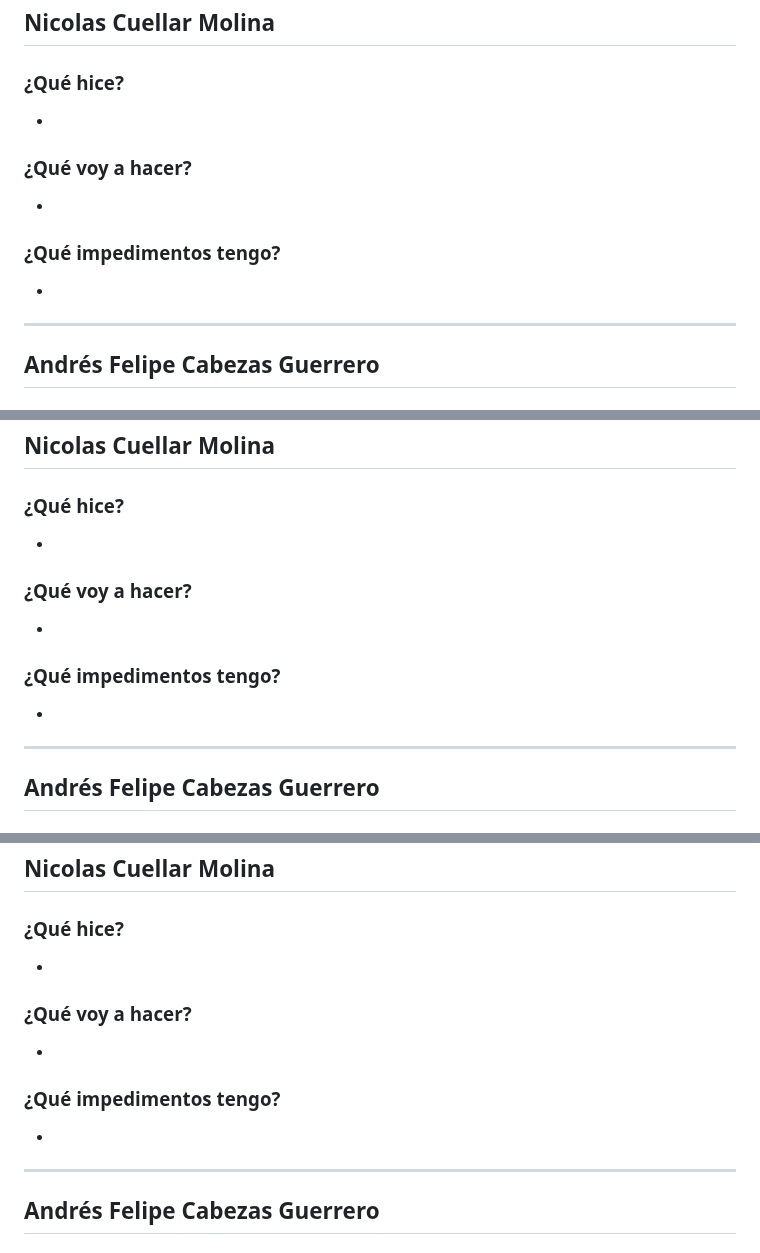
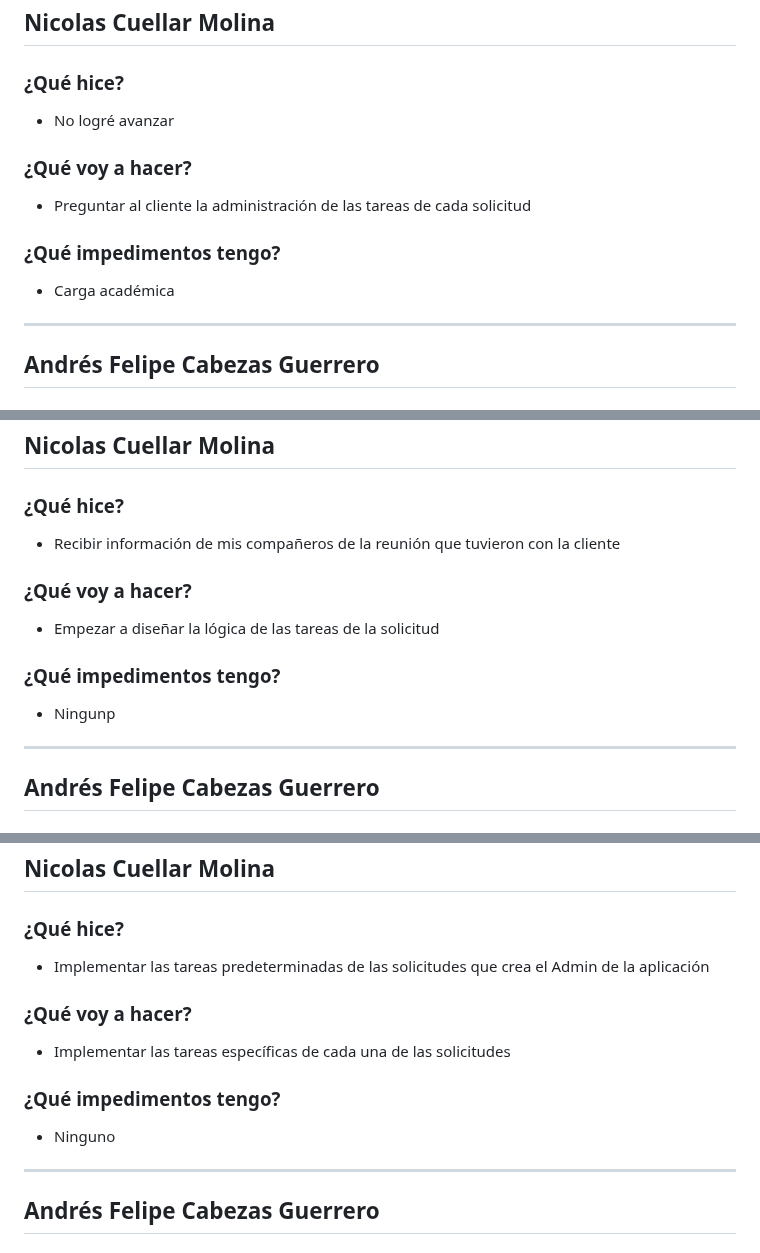
Before and after one commit to ICESI-PI1-2024A-3/ccsa-grupo-5, a Markdown page: week7.md, 3 parts joined by grey strips. GitHub-like rendering.

Commit message:
docs: actualizar dailies de la semana 7

```diff
--- a/week7.md
+++ b/week7.md
@@ -83,13 +83,13 @@
 ## Nicolas Cuellar Molina
 
 ### ¿Qué hice?
--
+- No logré avanzar
 
 ### ¿Qué voy a hacer?
--
+- Preguntar al cliente la administración de las tareas de cada solicitud
 
 ### ¿Qué impedimentos tengo?
--
+- Carga académica
 
 ---
 
@@ -163,13 +163,13 @@
 ## Nicolas Cuellar Molina
 
 ### ¿Qué hice?
--
+- Recibir información de mis compañeros de la reunión que tuvieron con la cliente
 
 ### ¿Qué voy a hacer?
--
+- Empezar a diseñar la lógica de las tareas de la solicitud
 
 ### ¿Qué impedimentos tengo?
--
+- Ningunp
 
 ---
 
@@ -230,13 +230,13 @@
 ## Nicolas Cuellar Molina
 
 ### ¿Qué hice?
--
+- Implementar las tareas predeterminadas de las solicitudes que crea el Admin de la aplicación
 
 ### ¿Qué voy a hacer?
--
+- Implementar las tareas específicas de cada una de las solicitudes
 
 ### ¿Qué impedimentos tengo?
--
+- Ninguno
 
 ---
 
```
Also changed, not shown: other parts of week7.md (+3 -3 lines).
